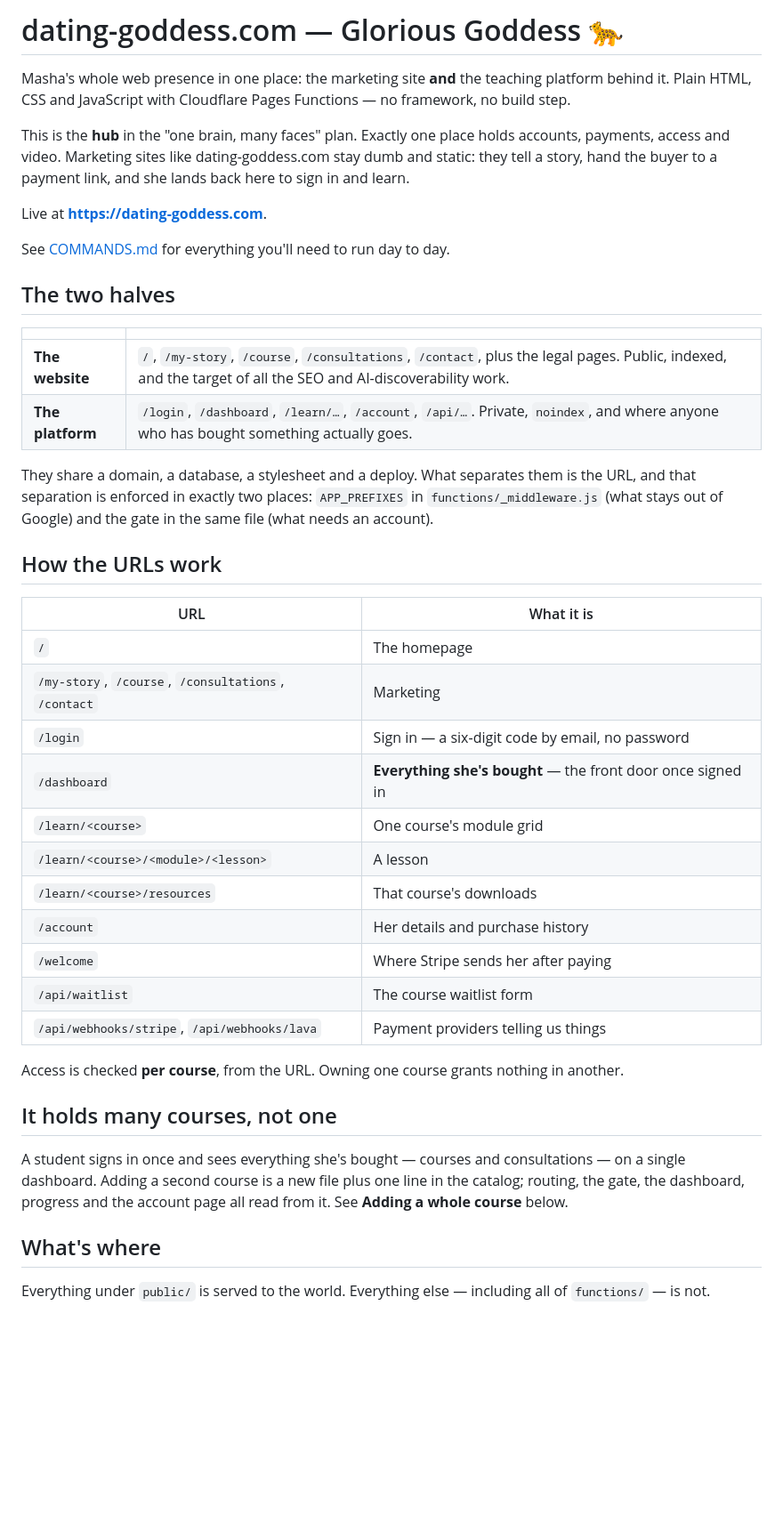
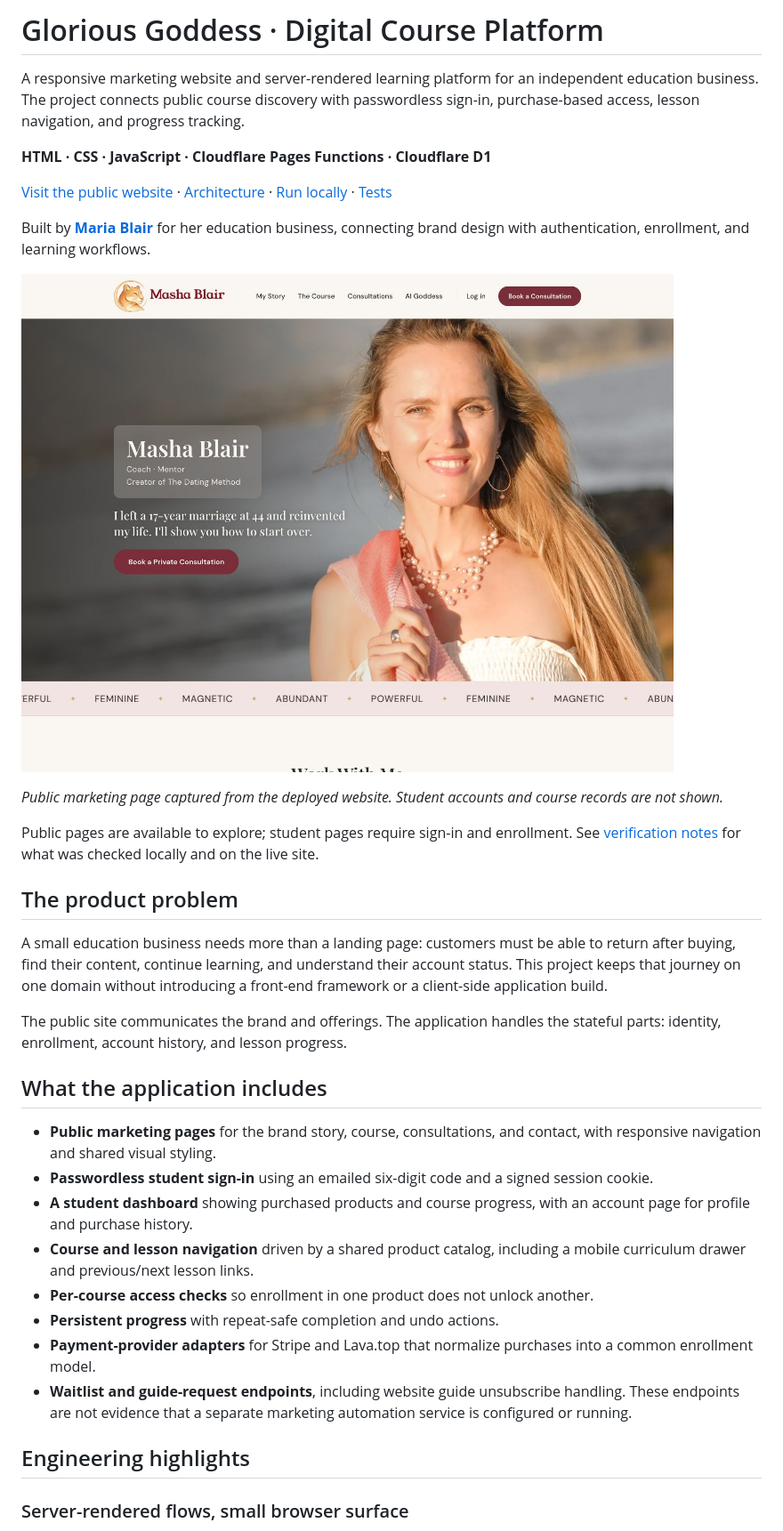
Before and after one commit to mashablair/GG-website, a Markdown page: README.md, the part around one of its changes. Shown at 89% size. Drawn GitHub-style; pictures changed too: docs/screenshots/public-homepage.jpg (added); blank space fills up the shorter version.

Commit message:
Finalize portfolio README and verified project presentation
* Refresh the Glorious Goddess portfolio README

* Finalize course-platform portfolio README and screenshot; repair support-link test

```diff
--- a/README.md
+++ b/README.md
@@ -1,58 +1,37 @@
-# dating-goddess.com — Glorious Goddess 🐆
+# Glorious Goddess · Digital Course Platform
 
-Masha's whole web presence in one place: the marketing site **and** the teaching
-platform behind it. Plain HTML, CSS and JavaScript with Cloudflare Pages
-Functions — no framework, no build step.
+A responsive marketing website and server-rendered learning platform for an independent education business. The project connects public course discovery with passwordless sign-in, purchase-based access, lesson navigation, and progress tracking.
 
-This is the **hub** in the "one brain, many faces" plan. Exactly one place holds
-accounts, payments, access and video. Marketing sites like dating-goddess.com
-stay dumb and static: they tell a story, hand the buyer to a payment link, and
-she lands back here to sign in and learn.
+**HTML · CSS · JavaScript · Cloudflare Pages Functions · Cloudflare D1**
 
-Live at **https://dating-goddess.com**.
+[Visit the public website](https://dating-goddess.com) · [Architecture](#architecture) · [Run locally](#run-locally) · [Tests](#tests)
 
-See [COMMANDS.md](COMMANDS.md) for everything you'll need to run day to day.
+Built by **[Maria Blair](https://github.com/mashablair)** for her education business, connecting brand design with authentication, enrollment, and learning workflows.
 
-## The two halves
+![Glorious Goddess live homepage with responsive navigation and branded course presentation](docs/screenshots/public-homepage.jpg)
 
-| | |
-| --- | --- |
-| **The website** | `/`, `/my-story`, `/course`, `/consultations`, `/contact`, plus the legal pages. Public, indexed, and the target of all the SEO and AI-discoverability work. |
-| **The platform** | `/login`, `/dashboard`, `/learn/…`, `/account`, `/api/…`. Private, `noindex`, and where anyone who has bought something actually goes. |
+*Public marketing page captured from the deployed website. Student accounts and course records are not shown.*
 
-They share a domain, a database, a stylesheet and a deploy. What separates them
-is the URL, and that separation is enforced in exactly two places:
-`APP_PREFIXES` in `functions/_middleware.js` (what stays out of Google) and the
-gate in the same file (what needs an account).
+Public pages are available to explore; student pages require sign-in and enrollment. See [verification notes](docs/PORTFOLIO_CHECK.md) for what was checked locally and on the live site.
 
-## How the URLs work
+## The product problem
 
-| URL | What it is |
-| --- | --- |
-| `/` | The homepage |
-| `/my-story`, `/course`, `/consultations`, `/contact` | Marketing |
-| `/login` | Sign in — a six-digit code by email, no password |
-| `/dashboard` | **Everything she's bought** — the front door once signed in |
-| `/learn/<course>` | One course's module grid |
-| `/learn/<course>/<module>/<lesson>` | A lesson |
-| `/learn/<course>/resources` | That course's downloads |
-| `/account` | Her details and purchase history |
-| `/welcome` | Where Stripe sends her after paying |
-| `/api/waitlist` | The course waitlist form |
-| `/api/webhooks/stripe`, `/api/webhooks/lava` | Payment providers telling us things |
+A small education business needs more than a landing page: customers must be able to return after buying, find their content, continue learning, and understand their account status. This project keeps that journey on one domain without introducing a front-end framework or a client-side application build.
 
-Access is checked **per course**, from the URL. Owning one course grants nothing
-in another.
+The public site communicates the brand and offerings. The application handles the stateful parts: identity, enrollment, account history, and lesson progress.
 
-## It holds many courses, not one
+## What the application includes
 
-A student signs in once and sees everything she's bought — courses and
-consultations — on a single dashboard. Adding a second course is a new file plus
-one line in the catalog; routing, the gate, the dashboard, progress and the
-account page all read from it. See **Adding a whole course** below.
+- **Public marketing pages** for the brand story, course, consultations, and contact, with responsive navigation and shared visual styling.
+- **Passwordless student sign-in** using an emailed six-digit code and a signed session cookie.
+- **A student dashboard** showing purchased products and course progress, with an account page for profile and purchase history.
+- **Course and lesson navigation** driven by a shared product catalog, including a mobile curriculum drawer and previous/next lesson links.
+- **Per-course access checks** so enrollment in one product does not unlock another.
+- **Persistent progress** with repeat-safe completion and undo actions.
+- **Payment-provider adapters** for Stripe and Lava.top that normalize purchases into a common enrollment model.
+- **Waitlist and guide-request endpoints**, including website guide unsubscribe handling. These endpoints are not evidence that a separate marketing automation service is configured or running.
 
-## What's where
+## Engineering highlights
 
-Everything under `public/` is served to the world. Everything else — including
-all of `functions/` — is not.
+### Server-rendered flows, small browser surface
 
```
Also changed, not shown: other parts of README.md (+91 -167 lines), docs/PORTFOLIO_CHECK.md (added, +10 -0 lines), 1 other file.
